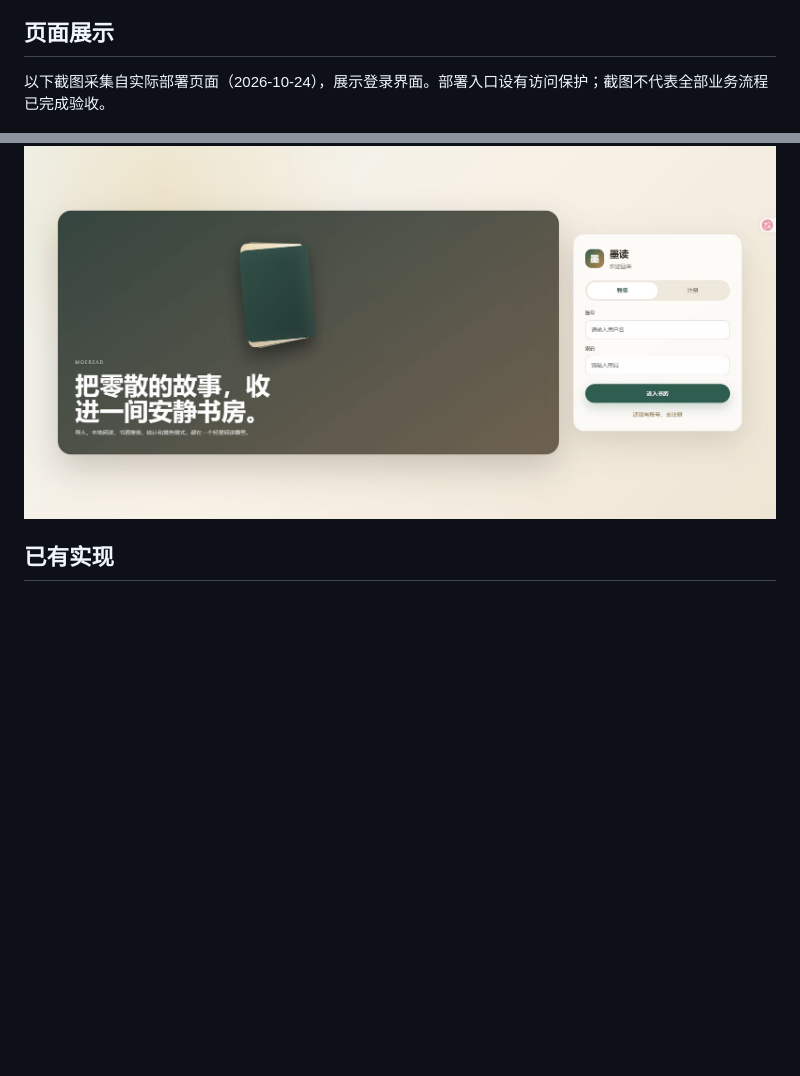
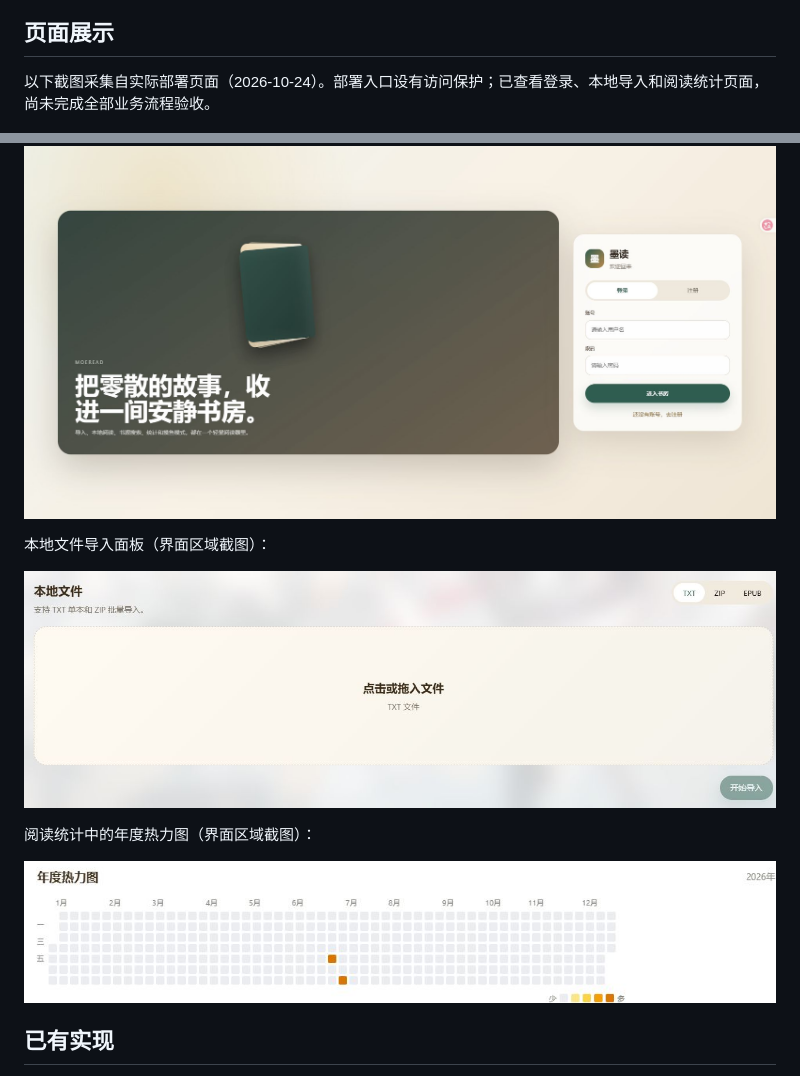
Before and after one commit to E3lct/moeread-novel, a Markdown page: README.md, 2 parts joined by grey strips. GitHub-like rendering; pictures changed too: docs/images/local-import.jpg (added), docs/images/reading-heatmap.jpg (added); blank space fills up the shorter version.

Commit message:
docs: show deployed import and reading statistics panels

```diff
--- a/README.md
+++ b/README.md
@@ -4,9 +4,17 @@
 
 ## 页面展示
 
-以下截图采集自实际部署页面（2026-10-24），展示登录界面。部署入口设有访问保护；截图不代表全部业务流程已完成验收。
+以下截图采集自实际部署页面（2026-10-24）。部署入口设有访问保护；已查看登录、本地导入和阅读统计页面，尚未完成全部业务流程验收。
 
 ![墨读登录界面](docs/images/login.jpg)
+
+本地文件导入面板（界面区域截图）：
+
+![本地文件导入面板](docs/images/local-import.jpg)
+
+阅读统计中的年度热力图（界面区域截图）：
+
+![年度阅读热力图](docs/images/reading-heatmap.jpg)
 
 ## 已有实现
 
```
